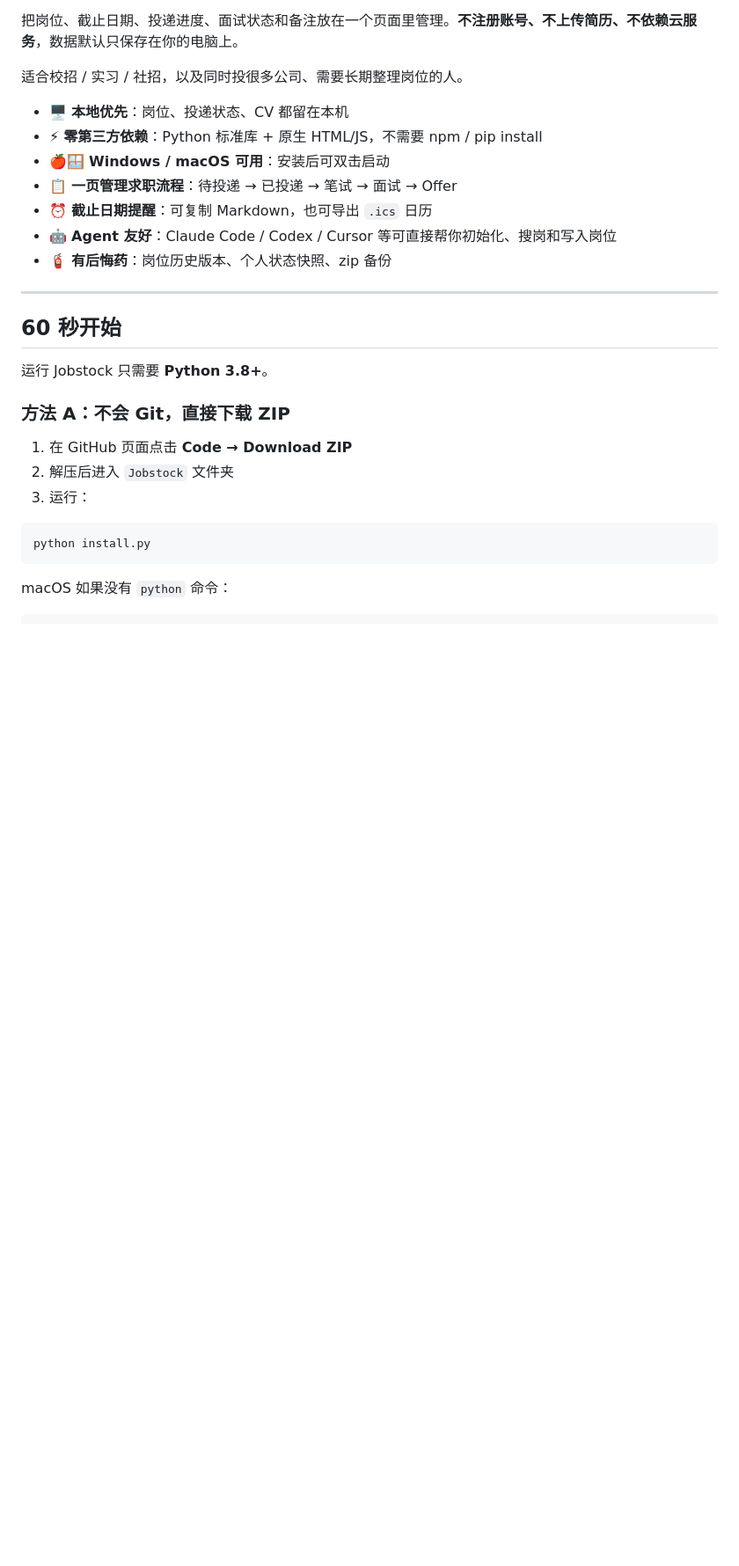
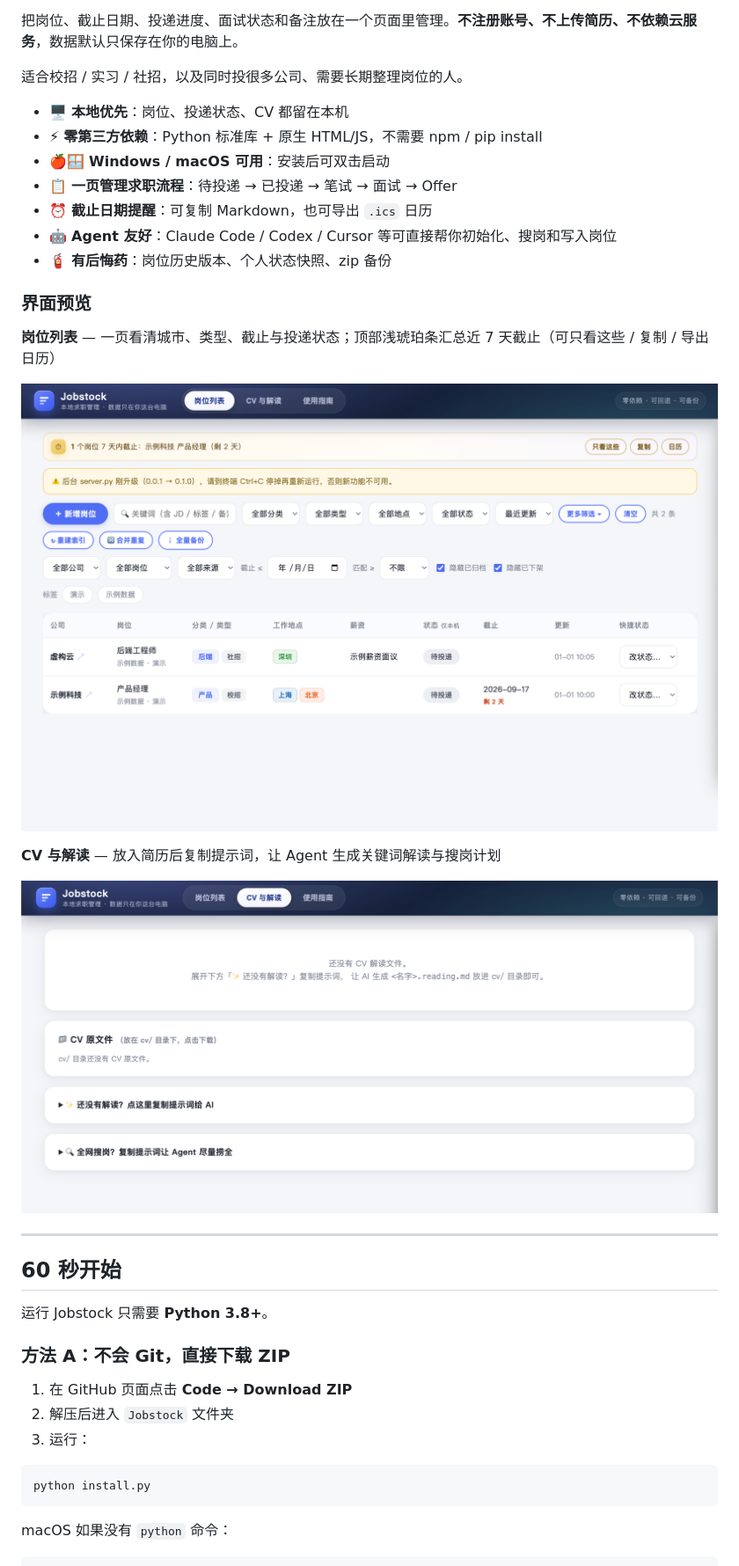
Before and after one commit to Ychris12138/Jobstock, a Markdown page: README.md, the part around the change. Shown: that part at 88% size. Rendered like a GitHub page; pictures changed too: assets/docs/ui-cv.png (added), assets/docs/ui-jobs.png (added); blank space fills up the shorter version.

Commit message:
docs: README 加入真实界面截图；截止提醒条改为浅琥珀样式
- assets/docs/ui-jobs.png、ui-cv.png（用户实机截图）
- .due 从大面积红色改为浅琥珀胶囊条，按钮描边化，降低视觉噪音

```diff
--- a/README.md
+++ b/README.md
@@ -13,6 +13,16 @@
 - ⏰ **截止日期提醒**：可复制 Markdown，也可导出 `.ics` 日历
 - 🤖 **Agent 友好**：Claude Code / Codex / Cursor 等可直接帮你初始化、搜岗和写入岗位
 - 🧯 **有后悔药**：岗位历史版本、个人状态快照、zip 备份
+
+### 界面预览
+
+**岗位列表** — 一页看清城市、类型、截止与投递状态；顶部浅琥珀条汇总近 7 天截止（可只看这些 / 复制 / 导出日历）
+
+![Jobstock 岗位列表](assets/docs/ui-jobs.png)
+
+**CV 与解读** — 放入简历后复制提示词，让 Agent 生成关键词解读与搜岗计划
+
+![Jobstock CV 与解读](assets/docs/ui-cv.png)
 
 ---
 
```
Also changed, not shown: 2 other files.
